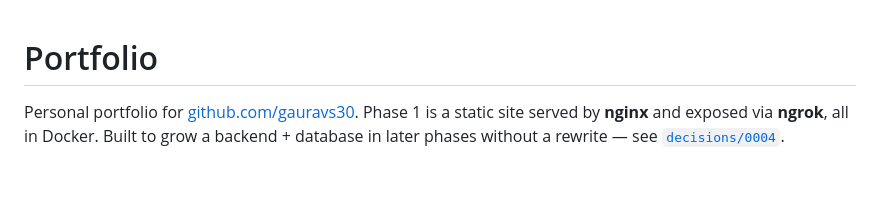
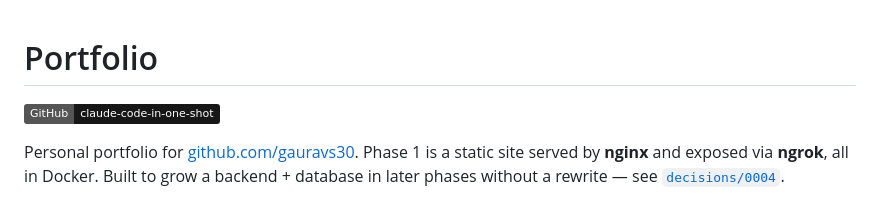
Before and after one commit to gauravs30/claude-code-in-one-shot, a Markdown page: README.md, the part around the change. Rendered like a GitHub page; badges without logos; blank space fills up the shorter version.

Commit message:
Add repo badge to README
Co-Authored-By: Claude Sonnet 5 <noreply@anthropic.com>
Claude-Session: https://claude.ai/code/session_015PcLW27jeMCTQ7h67CPk44

```diff
--- a/README.md
+++ b/README.md
@@ -1,4 +1,6 @@
 # Portfolio
+
+[![Repo](https://img.shields.io/badge/GitHub-claude--code--in--one--shot-181717?logo=github)](https://github.com/gauravs30/claude-code-in-one-shot)
 
 Personal portfolio for [github.com/gauravs30](https://github.com/gauravs30).
 Phase 1 is a static site served by **nginx** and exposed via **ngrok**, all in
```
